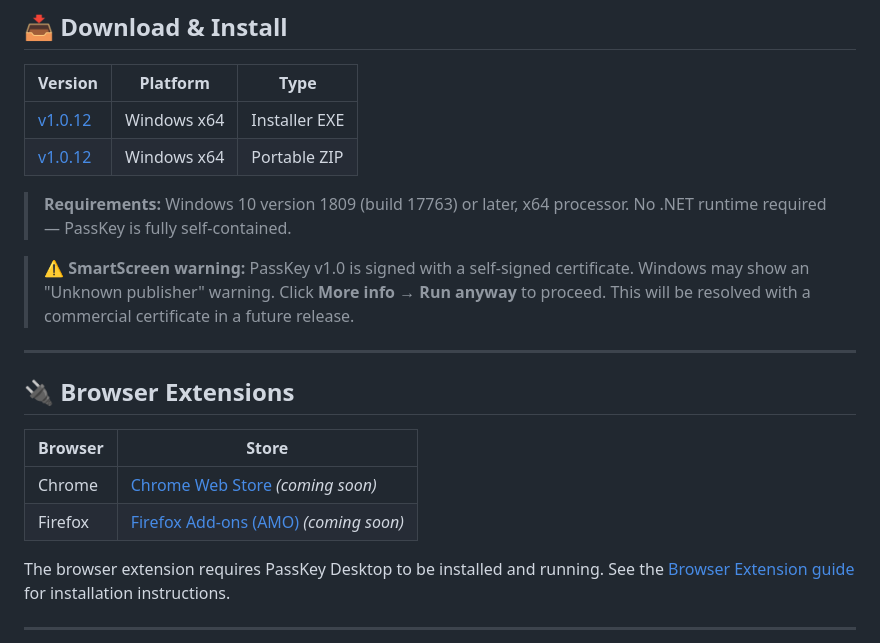
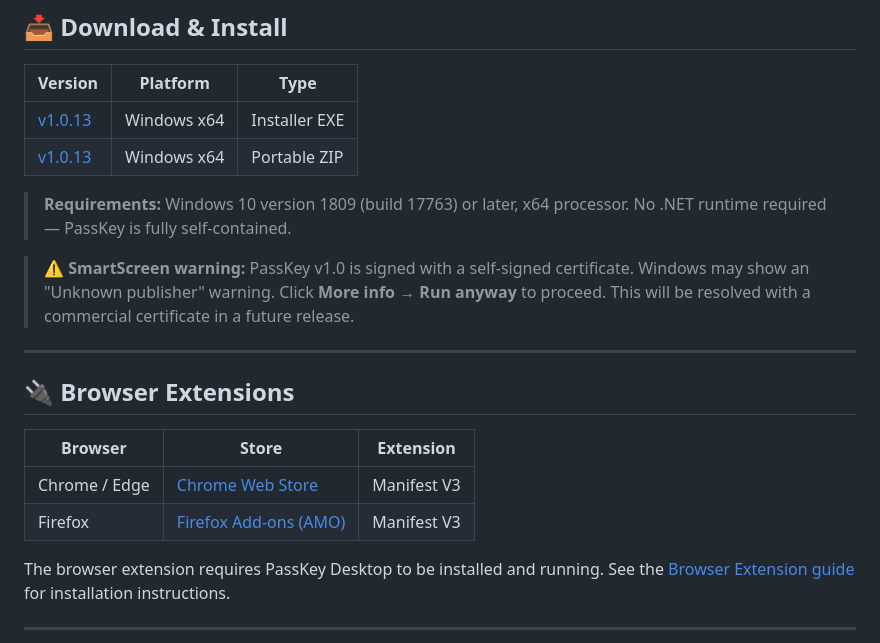
Before and after one commit to pexatar/PassKey, a Markdown page: README.md, the part around one of its changes. Rendered like a GitHub page.

Commit message:
docs: add Chrome/Firefox store badges, update download links to v1.0.13 (#31)
- Add Chrome Web Store badge (extension ID jadfnbfppmcpbfiickiolonfldkphmfb)
- Add Firefox AMO badge (slug: passkey)
- Update Browser Extensions table with live store links (remove "coming soon")
- Bump Download table from v1.0.12 → v1.0.13

Co-authored-by: Giuseppe Imperato <pexatar@users.noreply.github.com>
Co-authored-by: Claude Sonnet 4.6 <noreply@anthropic.com>

```diff
--- a/README.md
+++ b/README.md
@@ -57,8 +59,8 @@ PassKey stores your passwords, credit cards, identities, and secure notes in a l
 
 | Version | Platform | Type |
 |---------|----------|------|
-| [v1.0.12](https://github.com/pexatar/PassKey/releases/tag/v1.0.12) | Windows x64 | Installer EXE |
-| [v1.0.12](https://github.com/pexatar/PassKey/releases/tag/v1.0.12) | Windows x64 | Portable ZIP |
+| [v1.0.13](https://github.com/pexatar/PassKey/releases/tag/v1.0.13) | Windows x64 | Installer EXE |
+| [v1.0.13](https://github.com/pexatar/PassKey/releases/tag/v1.0.13) | Windows x64 | Portable ZIP |
 
 > **Requirements:** Windows 10 version 1809 (build 17763) or later, x64 processor.
 > No .NET runtime required — PassKey is fully self-contained.
@@ -69,10 +71,10 @@ PassKey stores your passwords, credit cards, identities, and secure notes in a l
 
 ## 🔌 Browser Extensions
 
-| Browser | Store |
-|---------|-------|
-| Chrome | [Chrome Web Store](https://chrome.google.com/webstore) *(coming soon)* |
-| Firefox | [Firefox Add-ons (AMO)](https://addons.mozilla.org) *(coming soon)* |
+| Browser | Store | Extension |
+|---------|-------|-----------|
+| Chrome / Edge | [Chrome Web Store](https://chromewebstore.google.com/detail/passkey/jadfnbfppmcpbfiickiolonfldkphmfb) | Manifest V3 |
+| Firefox | [Firefox Add-ons (AMO)](https://addons.mozilla.org/firefox/addon/passkey/) | Manifest V3 |
 
 The browser extension requires PassKey Desktop to be installed and running. See the [Browser Extension guide](docs/user-guide/06-browser-extension.md) for installation instructions.
 
```
Also changed, not shown: other parts of README.md (+2 -0 lines).
